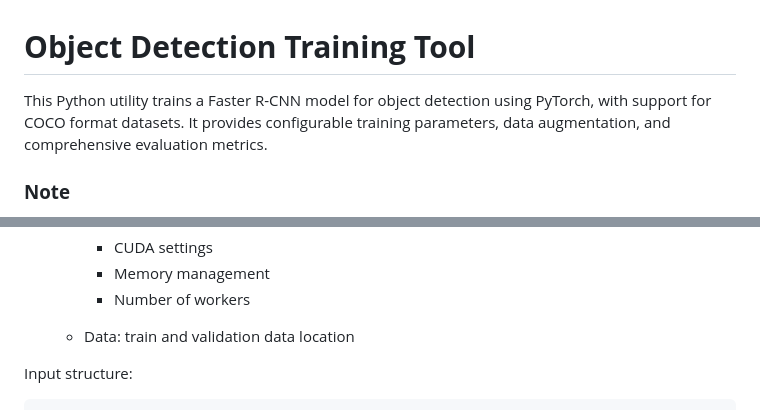
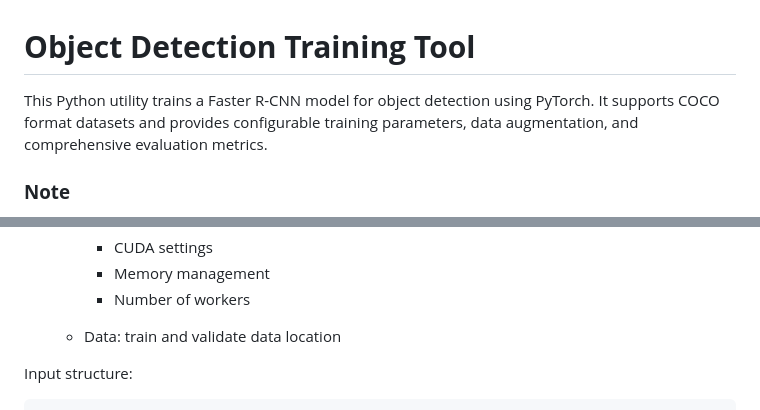
Before and after one commit to JacobWashburn-USDA/MatchPlant, a Markdown page: 6_obj_det_trainer/README.md, 2 parts joined by grey strips. Drawn GitHub-style.

````diff
--- a/6_obj_det_trainer/README.md
+++ b/6_obj_det_trainer/README.md
@@ -1,6 +1,6 @@
 # **Object Detection Training Tool**
 
-This Python utility trains a Faster R-CNN model for object detection using PyTorch, with support for COCO format datasets. It provides configurable training parameters, data augmentation, and comprehensive evaluation metrics.
+This Python utility trains a Faster R-CNN model for object detection using PyTorch. It supports COCO format datasets and provides configurable training parameters, data augmentation, and comprehensive evaluation metrics.
 
 ### **Note**
 This tool is essential for training deep learning models on annotated datasets. It offers a robust implementation of Faster R-CNN with ResNet50 backbone, flexible configuration options, and detailed training metrics tracking, making it suitable for both research and practical applications.
@@ -94,7 +94,7 @@ python train.py
       - Memory management
       - Number of workers
 
-    - Data: train and validation data location
+    - Data: train and validate data location
 
 Input structure:
 ```
````
